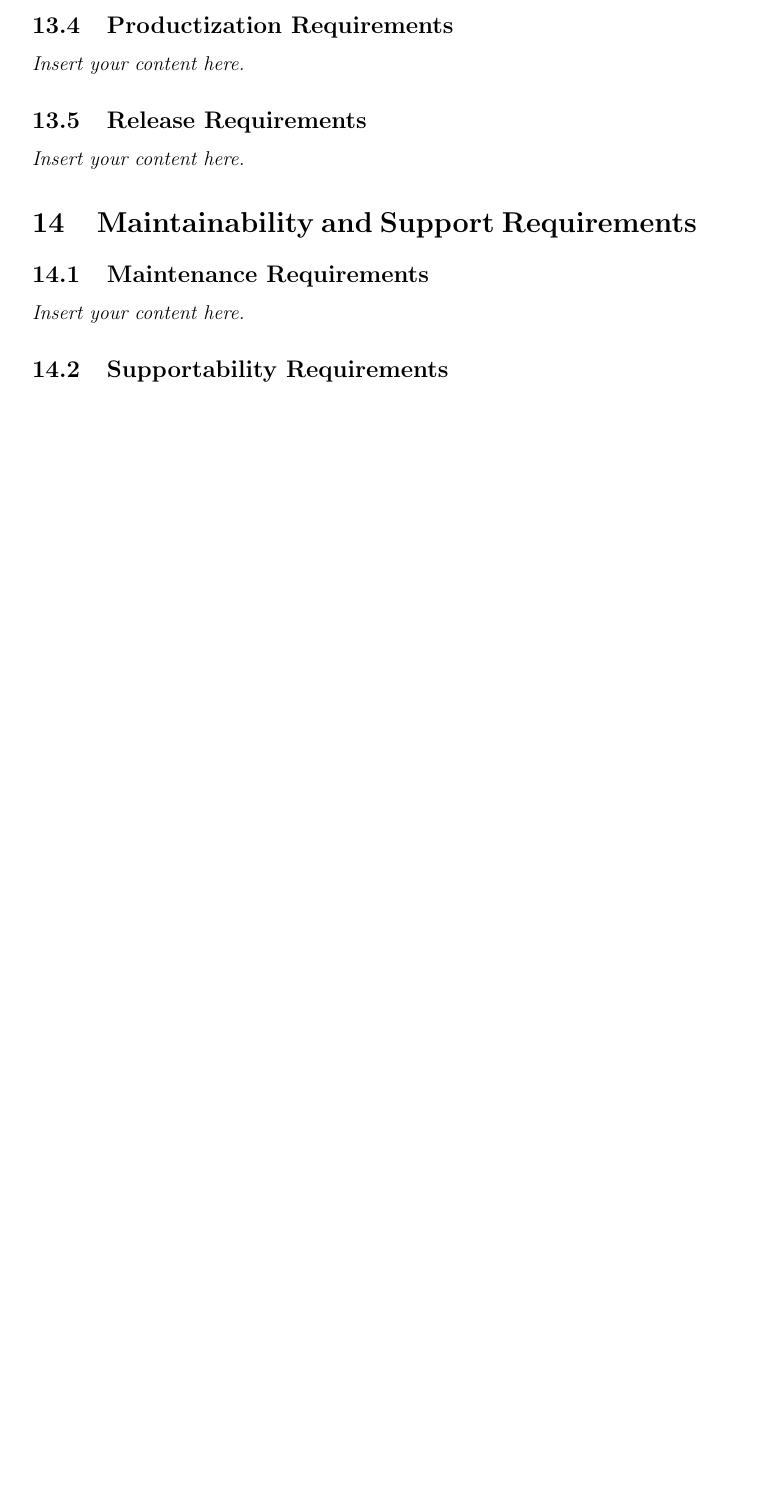
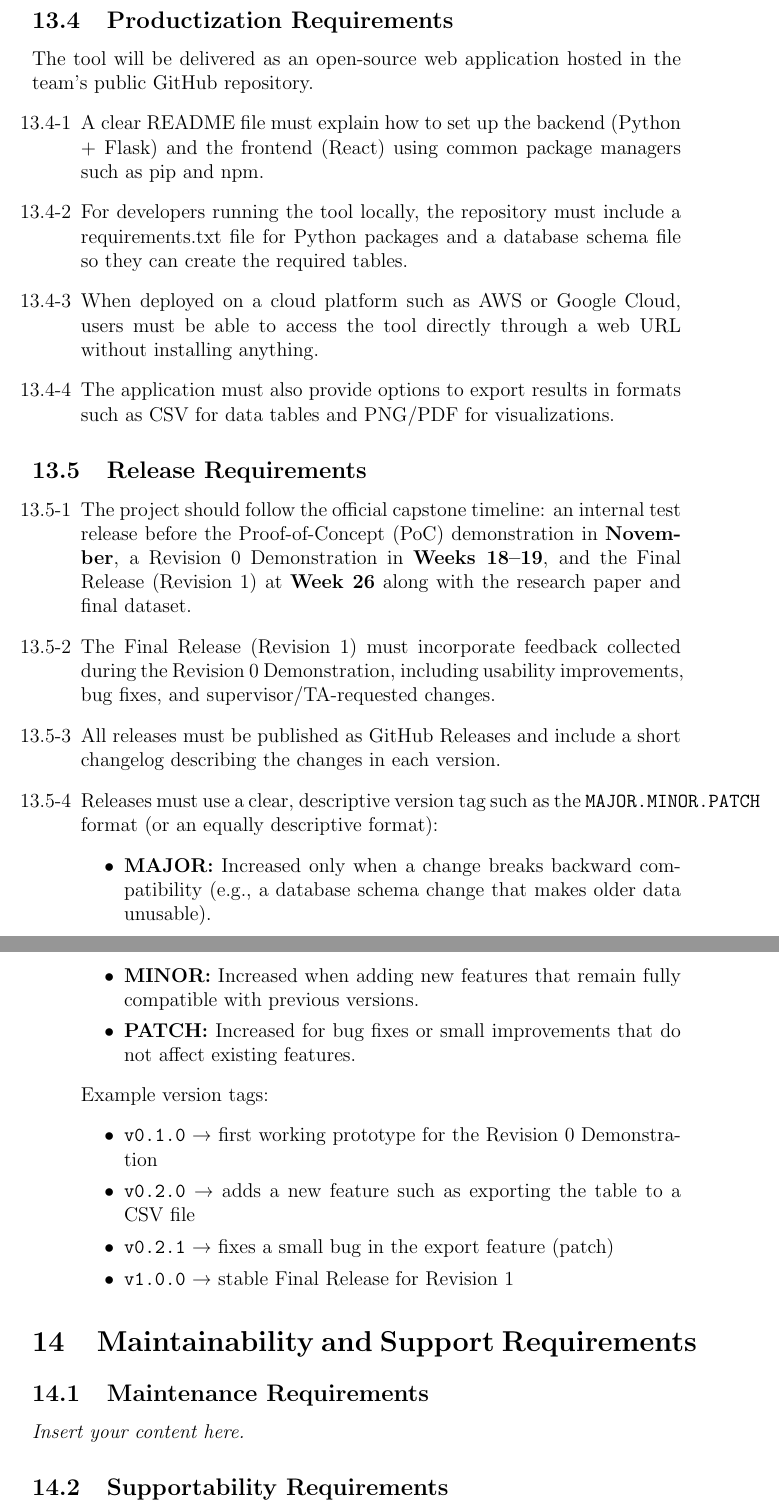
Before and after one commit to thaafei/capstone-sfw2026, a LaTeX document (docs/SRS-Volere/SRS.tex): part of page 13 of 17 before the commit and two parts of pages 14 and 15 of 19 after it, the two joined at a grey line, cut so that both start at the same text, the shorter picture padded with empty space. Compiled offline with pdfLaTeX.

Commit message:
Operational and Environmental Requirements completed

```diff
--- a/docs/SRS-Volere/SRS.tex
+++ b/docs/SRS-Volere/SRS.tex
@@ -17,7 +17,7 @@
     filecolor=magenta,      % color of file links
     urlcolor=cyan           % color of external links
 }
-
+\usepackage{enumitem}
 \newcommand{\lips}{\textit{Insert your content here.}}
 
 \input{../Comments}
@@ -178,8 +199,34 @@ involved in the Project}
+\end{enumerate}
+
 \subsection{Productization Requirements}
-\lips
+The tool will be delivered as an open-source web application hosted in the team’s public GitHub repository.
+\begin{enumerate}[label=\thesubsection-\arabic*]
+\item A clear README file must explain how to set up the backend (Python + Flask) and the frontend (React) using common package managers such as pip and npm.
+\item For developers running the tool locally, the repository must include a requirements.txt file for Python packages and a database schema file so they can create the required tables.
+\item When deployed on a cloud platform such as AWS or Google Cloud, users must be able to access the tool directly through a web URL without installing anything.
+\item The application must also provide options to export results in formats such as CSV for data tables and PNG/PDF for visualizations.
+\end{enumerate}
 \subsection{Release Requirements}
-\lips
+\begin{enumerate}[label=\thesubsection-\arabic*]
+\item The project should follow the official capstone timeline: an internal test release before the Proof-of-Concept (PoC) demonstration in \textbf{November}, a Revision~0 Demonstration in \textbf{Weeks~18--19}, and the Final Release (Revision~1) at \textbf{Week~26} along with the research paper and final dataset.
+\item The Final Release (Revision 1) must incorporate feedback collected during the Revision 0 Demonstration, including usability improvements, bug fixes, and supervisor/TA-requested changes.
+\item All releases must be published as GitHub Releases and include a short changelog describing the changes in each version.
 
+  \item Releases must use a clear, descriptive version tag such as the \texttt{MAJOR.MINOR.PATCH} format (or an equally descriptive format):
+    \begin{itemize}
+        \item \textbf{MAJOR:} Increased only when a change breaks backward compatibility (e.g., a database schema change that makes older data unusable).
+        \item \textbf{MINOR:} Increased when adding new features that remain fully compatible with previous versions.
+        \item \textbf{PATCH:} Increased for bug fixes or small improvements that do not affect existing features.
+    \end{itemize}
+
+  Example version tags:
+    \begin{itemize}
+        \item \texttt{v0.1.0} → first working prototype for the Revision~0 Demonstration
+        \item \texttt{v0.2.0} → adds a new feature such as exporting the table to a CSV file
+        \item \texttt{v0.2.1} → fixes a small bug in the export feature (patch)
+        \item \texttt{v1.0.0} → stable Final Release for Revision~1
+    \end{itemize}
+\end{enumerate}
 \section{Maintainability and Support Requirements}
 \subsection{Maintenance Requirements}
 \lips
```
Also changed, not shown: docs/SRS-Volere/SRS.tex (27 more changed lines).
